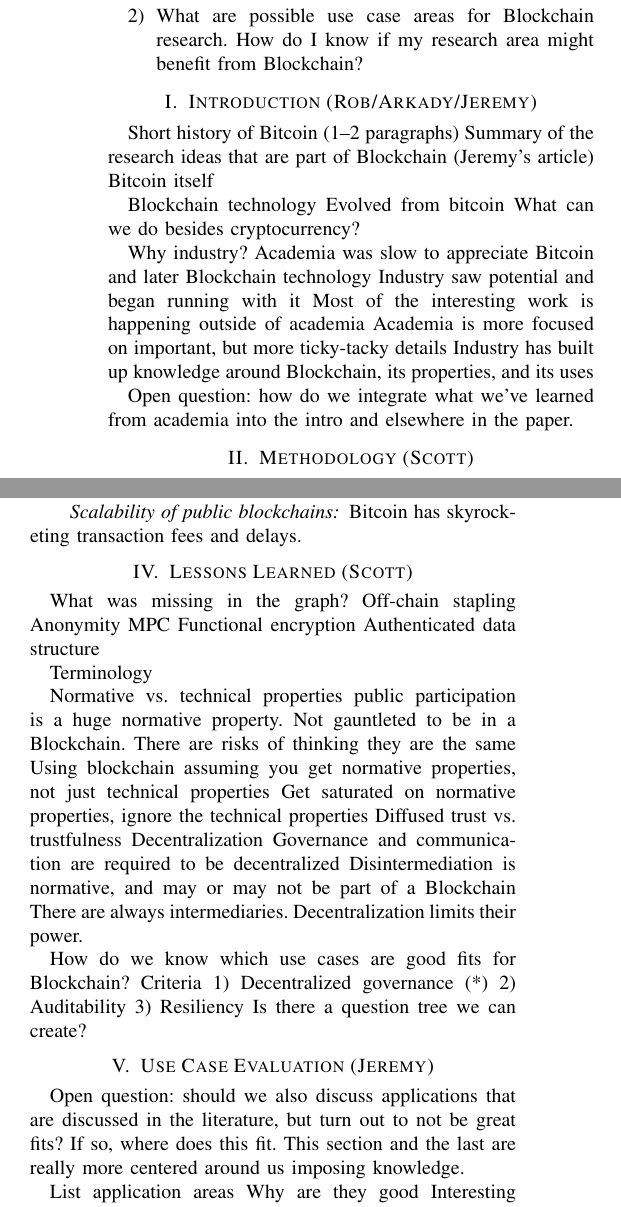
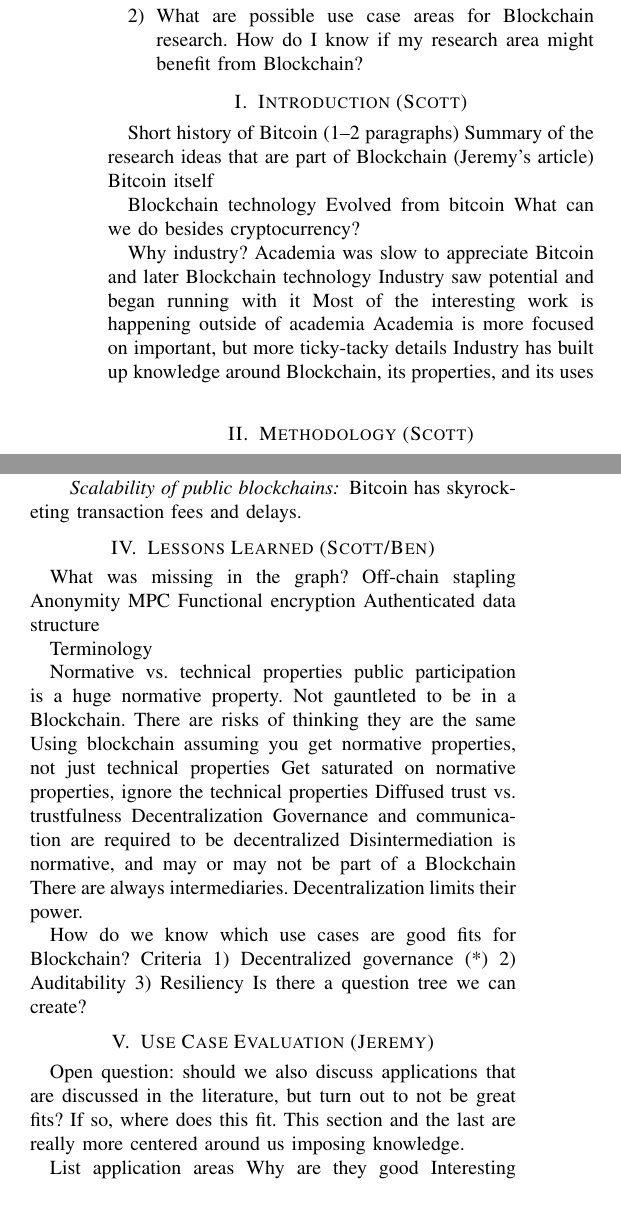
Before and after one commit to MadibaGroup/2017-Blockchain-SoK, a LaTeX paper (paper/main.tex, which reads paper/sections/criteria.tex, paper/sections/introduction.tex): two parts of the columns of pages 1 and 6 of 8, joined at a grey line, cut so that both start at the same text. Compiled offline with pdfLaTeX.

Commit message:
Changes to assignments.

```diff
--- a/paper/sections/criteria.tex
+++ b/paper/sections/criteria.tex
@@ -1,6 +1,6 @@
 % !TEX root = ../main.tex
 
-\section{Lessons Learned (Scott)}
+\section{Lessons Learned (Scott/Ben)}
 
 What was missing in the graph?
 	Off-chain stapling
--- a/paper/sections/introduction.tex
+++ b/paper/sections/introduction.tex
@@ -1,6 +1,6 @@
 % !TEX root = ../main.tex
 
-\section{Introduction (Rob/Arkady/Jeremy)}
+\section{Introduction (Scott)}
 Short history of Bitcoin (1--2 paragraphs)
 	Summary of the research ideas that are part of Blockchain (Jeremy's article)
 	Bitcoin itself
@@ -15,5 +15,3 @@ Why industry?
 	Most of the interesting work is happening outside of academia
 		Academia is more focused on important, but more ticky-tacky details
 		Industry has built up knowledge around Blockchain, its properties, and its uses
-
-Open question: how do we integrate what we've learned from academia into the intro and elsewhere in the paper.
```
Also changed, not shown: paper/main.tex (+1 -0 lines), paper/sections/conclusion.tex (+1 -1 lines), paper/main.bbl, 1 other file.
